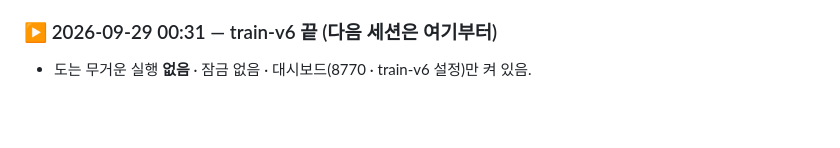
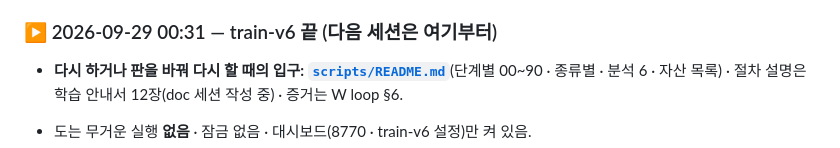
Before and after one commit to Gnori/moai-echomind-fly-connectome, a Markdown page: docs/requirements/echomind-fly-connectome-handoff.md, the part around the change. Rendered like a GitHub page; blank space fills up the shorter version.

Commit message:
docs(req): W loop §6 덧붙임(냄새 좌우 M0~M4 · train-v6 · 커밋 · 검사 · 파일 · 인수 기준 · 잔여) · 인수인계에 scripts/README 입구

```diff
--- a/docs/requirements/echomind-fly-connectome-handoff.md
+++ b/docs/requirements/echomind-fly-connectome-handoff.md
@@ -17,6 +17,8 @@
 > 마지막 커밋 `9c1f053`(09-26 06:57) · 무거운 실행 잠금 **없음** · 도는 무거운 실행 **없음** · 대시보드 서버만 켜져 있음(http://127.0.0.1:8770/).
 
 ### ▶ 2026-09-29 00:31 — train-v6 끝 (다음 세션은 여기부터)
+
+- **다시 하거나 판을 바꿔 다시 할 때의 입구: [`scripts/README.md`](../../scripts/README.md)**(단계별 00~90 · 종류별 · 분석 6 · 자산 목록) · 절차 설명은 학습 안내서 12장(doc 세션 작성 중) · 증거는 W loop §6.
 
 - 도는 무거운 실행 **없음** · 잠금 없음 · 대시보드(8770 · train-v6 설정)만 켜 있음.
 - **v6 결론**(학습 안내서 10장 2.6 · 2.7 · R-7469 F-005): 캡션 판정 물체 있음 · **냄새 쪽 통과**(처음) · 성적표 vector 0.350 · 재배선 0.200/**0.375**/0.300 → **R 2.0-6 세 번째 발동**("초파리 뇌"라고 쓰지 않는다).
```
Also changed, not shown: docs/requirements/20260923-104151-7469_fly-learning-next-loop_walkthrough.md (+62 -0 lines).
